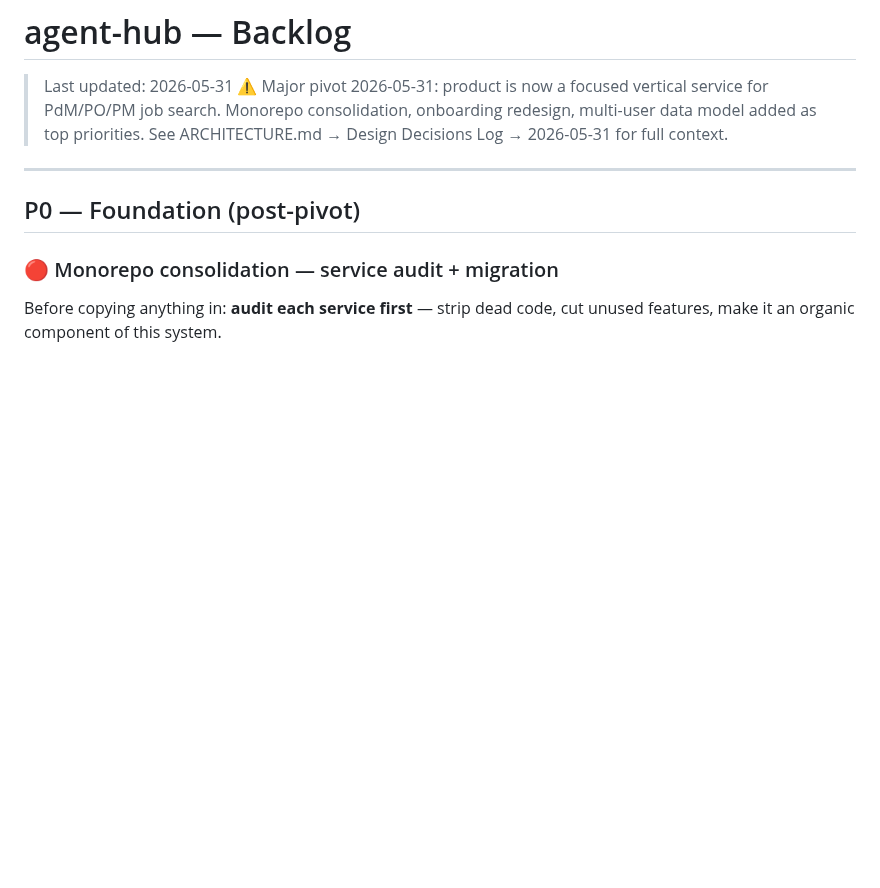
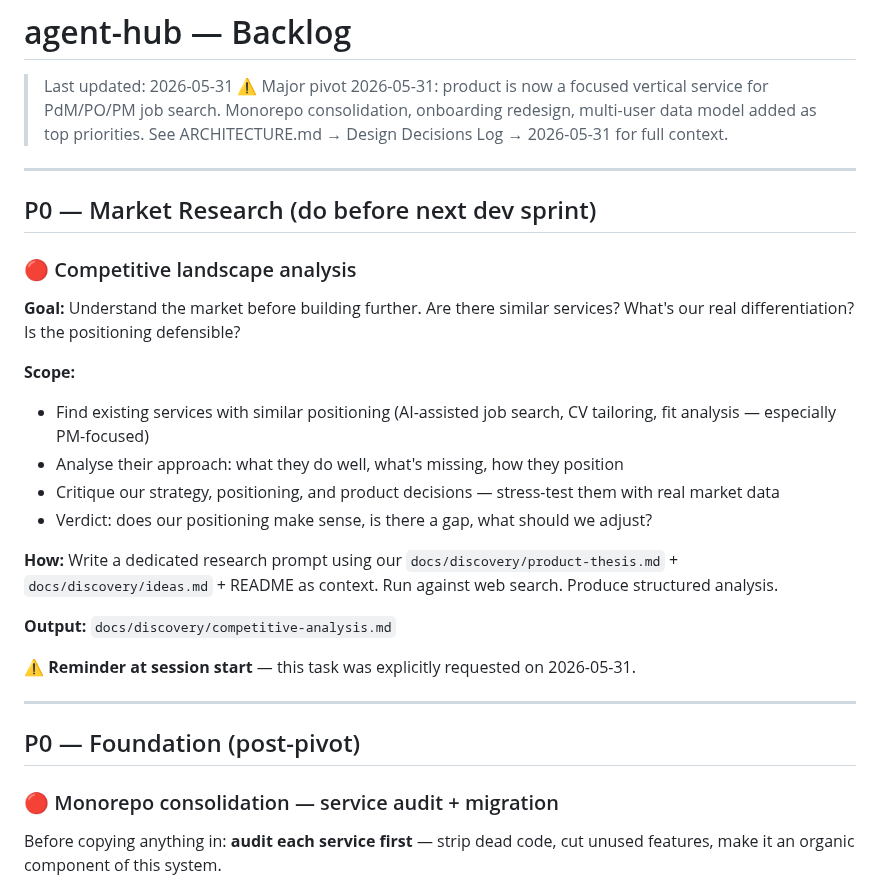
Before and after one commit to ioncat/agent-hub, a Markdown page: BACKLOG.md, the part around the change. Rendered like a GitHub page; blank space fills up the shorter version.

Commit message:
docs: add competitive research task to backlog + session reminder
Co-Authored-By: Claude Sonnet 4.6 <noreply@anthropic.com>

```diff
--- a/BACKLOG.md
+++ b/BACKLOG.md
@@ -4,6 +4,26 @@
 > ⚠️ Major pivot 2026-05-31: product is now a focused vertical service for PdM/PO/PM job search.
 > Monorepo consolidation, onboarding redesign, multi-user data model added as top priorities.
 > See ARCHITECTURE.md → Design Decisions Log → 2026-05-31 for full context.
+
+---
+
+## P0 — Market Research (do before next dev sprint)
+
+### 🔴 Competitive landscape analysis
+
+**Goal:** Understand the market before building further. Are there similar services? What's our real differentiation? Is the positioning defensible?
+
+**Scope:**
+- Find existing services with similar positioning (AI-assisted job search, CV tailoring, fit analysis — especially PM-focused)
+- Analyse their approach: what they do well, what's missing, how they position
+- Critique our strategy, positioning, and product decisions — stress-test them with real market data
+- Verdict: does our positioning make sense, is there a gap, what should we adjust?
+
+**How:** Write a dedicated research prompt using our `docs/discovery/product-thesis.md` + `docs/discovery/ideas.md` + README as context. Run against web search. Produce structured analysis.
+
+**Output:** `docs/discovery/competitive-analysis.md`
+
+⚠️ **Reminder at session start** — this task was explicitly requested on 2026-05-31.
 
 ---
 
```
